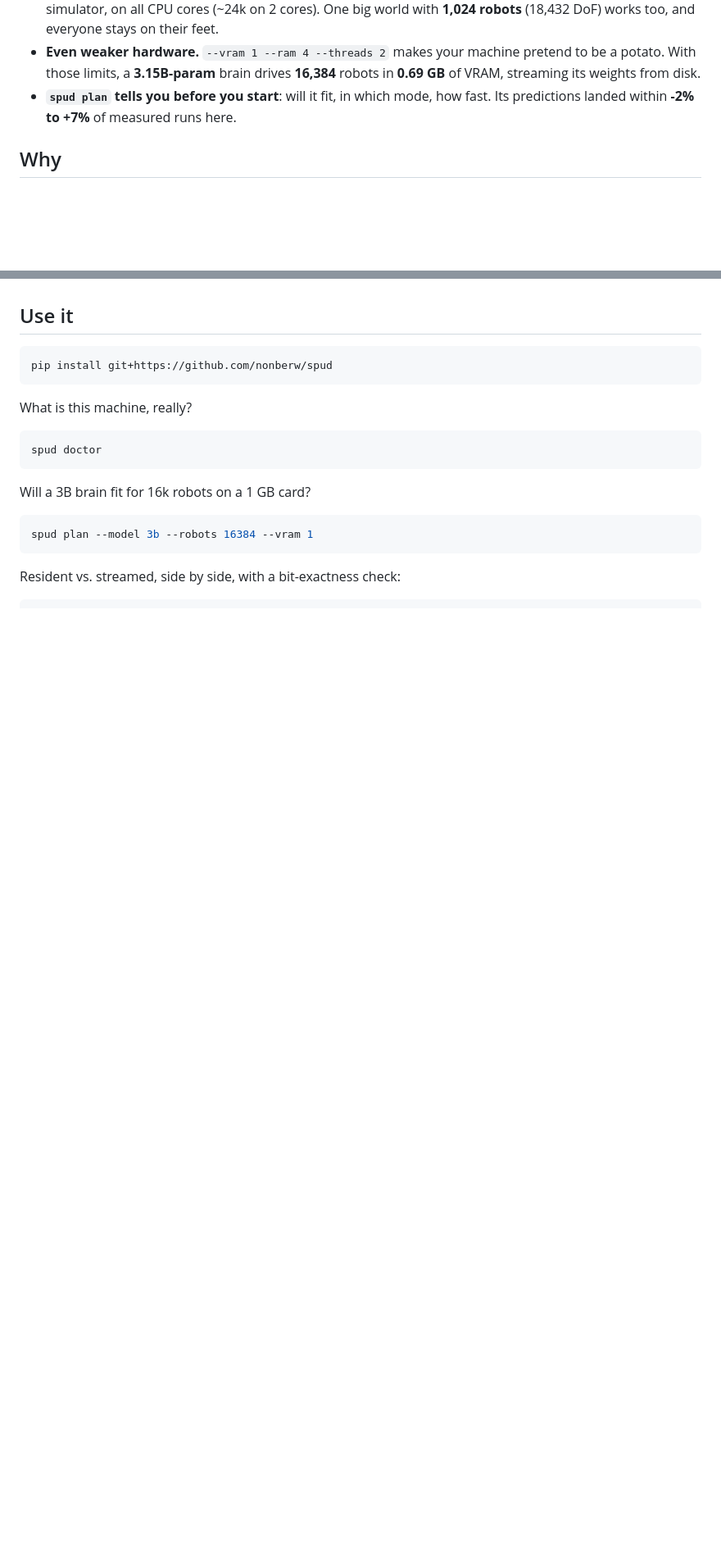
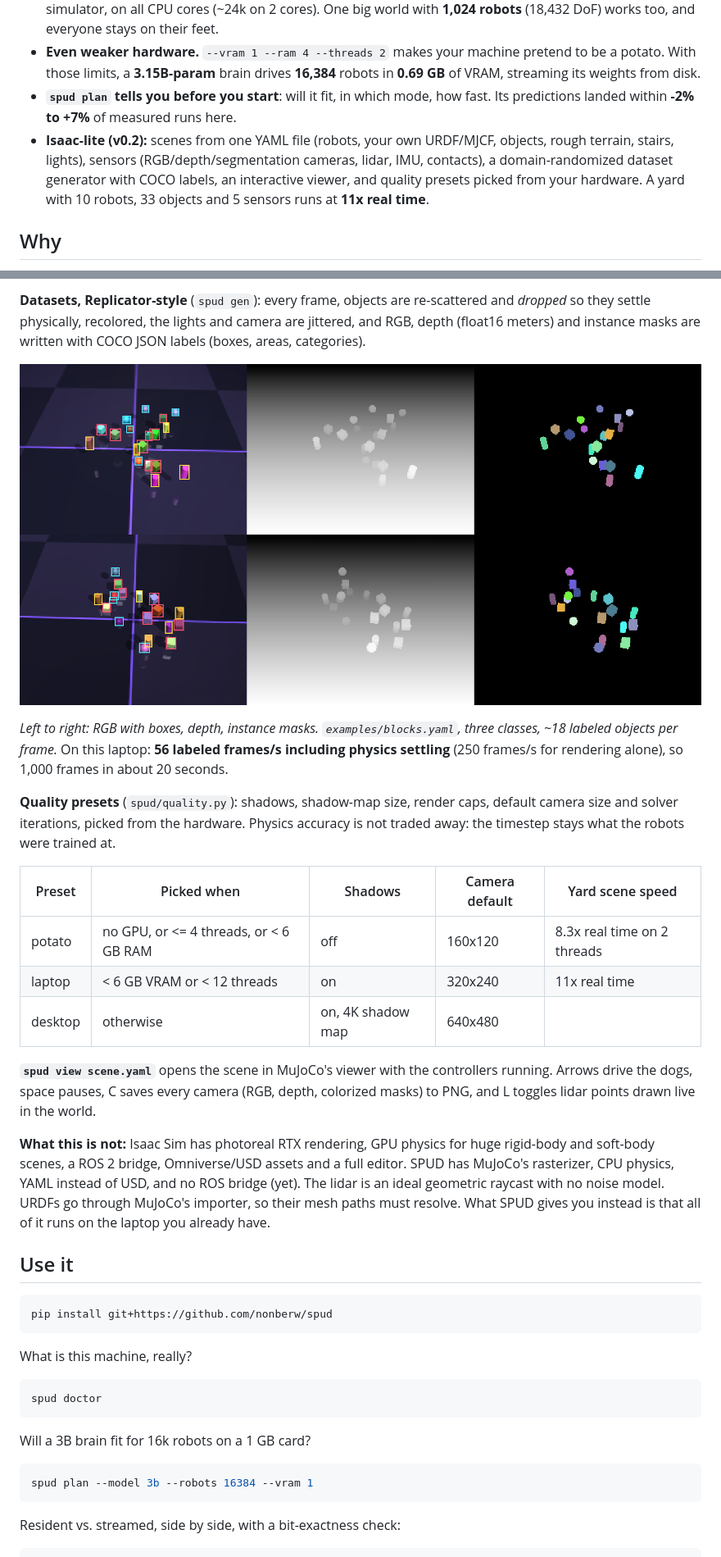
Before and after one commit to nonberw/spud, a Markdown page: README.md, 2 parts joined by grey strips. Shown at 82% size. GitHub-like rendering; pictures changed too: assets/replicator.png (added); blank space fills up the shorter version.

````diff
--- a/README.md
+++ b/README.md
@@ -16,6 +16,7 @@
 - **Huge simulations.** **65,536 trained robots** walking at once at **~85k robot-steps/s**, in **0.1 GB** of RAM for the simulator, on all CPU cores (~24k on 2 cores). One big world with **1,024 robots** (18,432 DoF) works too, and everyone stays on their feet.
 - **Even weaker hardware.** `--vram 1 --ram 4 --threads 2` makes your machine pretend to be a potato. With those limits, a **3.15B-param** brain drives **16,384** robots in **0.69 GB** of VRAM, streaming its weights from disk.
 - **`spud plan` tells you before you start**: will it fit, in which mode, how fast. Its predictions landed within **-2% to +7%** of measured runs here.
+- **Isaac-lite (v0.2):** scenes from one YAML file (robots, your own URDF/MJCF, objects, rough terrain, stairs, lights), sensors (RGB/depth/segmentation cameras, lidar, IMU, contacts), a domain-randomized dataset generator with COCO labels, an interactive viewer, and quality presets picked from your hardware. A yard with 10 robots, 33 objects and 5 sensors runs at **11x real time**.
 
 ## Why
 
@@ -116,3 +161,21 @@ Robot-steps per second, including the trained policy. These are from `scripts/be
+**Datasets, Replicator-style** (`spud gen`): every frame, objects are re-scattered and *dropped* so they settle physically, recolored, the lights and camera are jittered, and RGB, depth (float16 meters) and instance masks are written with COCO JSON labels (boxes, areas, categories).
+
+![dataset](assets/replicator.png)
+
+*Left to right: RGB with boxes, depth, instance masks. `examples/blocks.yaml`, three classes, ~18 labeled objects per frame.* On this laptop: **56 labeled frames/s including physics settling** (250 frames/s for rendering alone), so 1,000 frames in about 20 seconds.
+
+**Quality presets** (`spud/quality.py`): shadows, shadow-map size, render caps, default camera size and solver iterations, picked from the hardware. Physics accuracy is not traded away: the timestep stays what the robots were trained at.
+
+| Preset | Picked when | Shadows | Camera default | Yard scene speed |
+|---|---|---|---|---|
+| potato | no GPU, or <= 4 threads, or < 6 GB RAM | off | 160x120 | 8.3x real time on 2 threads |
+| laptop | < 6 GB VRAM or < 12 threads | on | 320x240 | 11x real time |
+| desktop | otherwise | on, 4K shadow map | 640x480 | |
+
+**`spud view scene.yaml`** opens the scene in MuJoCo's viewer with the controllers running. Arrows drive the dogs, space pauses, C saves every camera (RGB, depth, colorized masks) to PNG, and L toggles lidar points drawn live in the world.
+
+**What this is not:** Isaac Sim has photoreal RTX rendering, GPU physics for huge rigid-body and soft-body scenes, a ROS 2 bridge, Omniverse/USD assets and a full editor. SPUD has MuJoCo's rasterizer, CPU physics, YAML instead of USD, and no ROS bridge (yet). The lidar is an ideal geometric raycast with no noise model. URDFs go through MuJoCo's importer, so their mesh paths must resolve. What SPUD gives you instead is that all of it runs on the laptop you already have.
+
 ## Use it
 
 ```bash
````
Also changed, not shown: other parts of README.md (+69 -4 lines), 14 other files.
